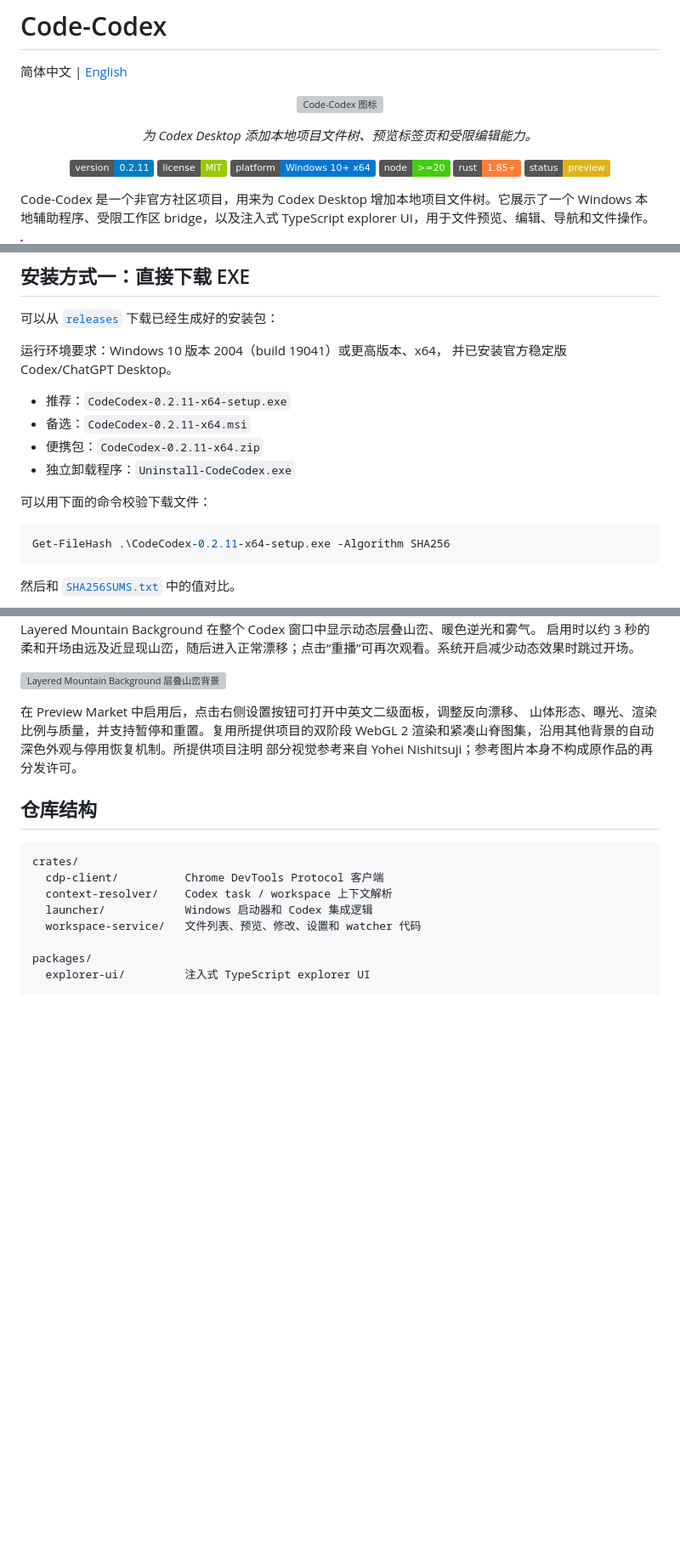
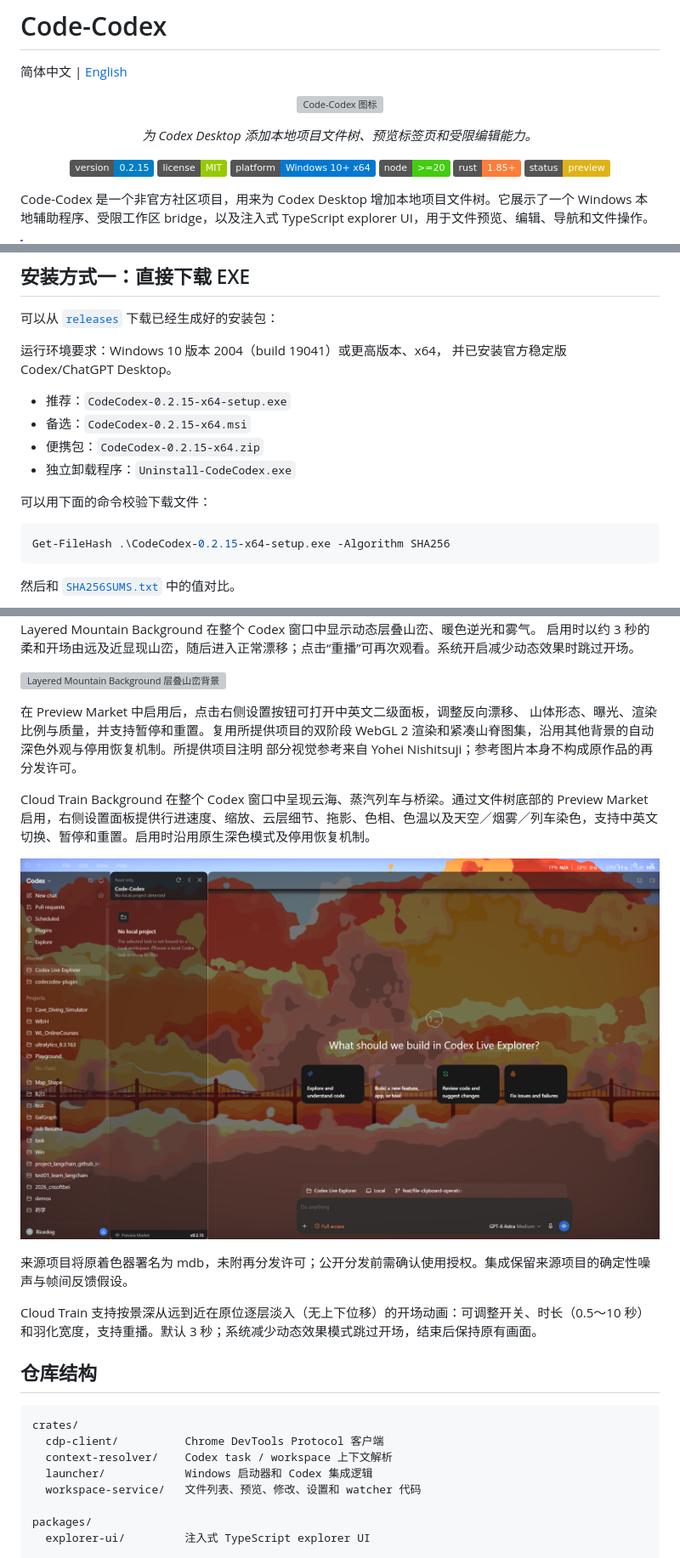
Before and after one commit to Rice-dog/code-codex, a Markdown page: README.md, 3 parts joined by grey strips. Shown at 85% size. Drawn GitHub-style; pictures changed too: docs/screenshots/cloud-train-background.png (added); badges without logos; blank space fills up the shorter version; grey boxes are pictures that could not be loaded.

````diff
--- a/README.md
+++ b/README.md
@@ -11,7 +11,7 @@
 </p>
 
 <p align="center">
-  <a href="https://github.com/Rice-dog/code-codex/releases/tag/v0.2.11"><img alt="版本" src="https://img.shields.io/badge/version-0.2.11-blue"></a>
+  <a href="https://github.com/Rice-dog/code-codex/releases/tag/v0.2.15"><img alt="版本" src="https://img.shields.io/badge/version-0.2.15-blue"></a>
   <a href="LICENSE"><img alt="许可证" src="https://img.shields.io/badge/license-MIT-green"></a>
   <img alt="支持 Windows 10 x64" src="https://img.shields.io/badge/platform-Windows%2010%2B%20x64-0078D4?logo=windows&logoColor=white">
   <img alt="Node" src="https://img.shields.io/badge/node-%3E%3D20-brightgreen">
@@ -35,15 +35,15 @@ Code-Codex 是一个非官方社区项目，用来为 Codex Desktop 增加本地
 运行环境要求：Windows 10 版本 2004（build 19041）或更高版本、x64，
 并已安装官方稳定版 Codex/ChatGPT Desktop。
 
-- 推荐：`CodeCodex-0.2.11-x64-setup.exe`
-- 备选：`CodeCodex-0.2.11-x64.msi`
-- 便携包：`CodeCodex-0.2.11-x64.zip`
+- 推荐：`CodeCodex-0.2.15-x64-setup.exe`
+- 备选：`CodeCodex-0.2.15-x64.msi`
+- 便携包：`CodeCodex-0.2.15-x64.zip`
 - 独立卸载程序：`Uninstall-CodeCodex.exe`
 
 可以用下面的命令校验下载文件：
 
 ```powershell
-Get-FileHash .\CodeCodex-0.2.11-x64-setup.exe -Algorithm SHA256
+Get-FileHash .\CodeCodex-0.2.15-x64-setup.exe -Algorithm SHA256
 ```
 
 然后和 [`SHA256SUMS.txt`](releases/SHA256SUMS.txt) 中的值对比。
@@ -186,6 +186,14 @@ Layered Mountain Background 在整个 Codex 窗口中显示动态层叠山峦、
 渲染和紧凑山脊图集，沿用其他背景的自动深色外观与停用恢复机制。所提供项目注明
 部分视觉参考来自 Yohei Nishitsuji；参考图片本身不构成原作品的再分发许可。
 
+Cloud Train Background 在整个 Codex 窗口中呈现云海、蒸汽列车与桥梁。通过文件树底部的 Preview Market 启用，右侧设置面板提供行进速度、缩放、云层细节、拖影、色相、色温以及天空／烟雾／列车染色，支持中英文切换、暂停和重置。启用时沿用原生深色模式及停用恢复机制。
+
+![Cloud Train Background 云海列车背景](docs/screenshots/cloud-train-background.png)
+
+来源项目将原着色器署名为 mdb，未附再分发许可；公开分发前需确认使用授权。集成保留来源项目的确定性噪声与帧间反馈假设。
+
+Cloud Train 支持按景深从远到近在原位逐层淡入（无上下位移）的开场动画：可调整开关、时长（0.5～10 秒）和羽化宽度，支持重播。默认 3 秒；系统减少动态效果模式跳过开场，结束后保持原有画面。
+
 ## 仓库结构
 
 ```text
````
Also changed, not shown: other parts of README.md (+1 -1 lines), README.en.md (+14 -6 lines), releases/README.md (+21 -0 lines), 16 other files.
